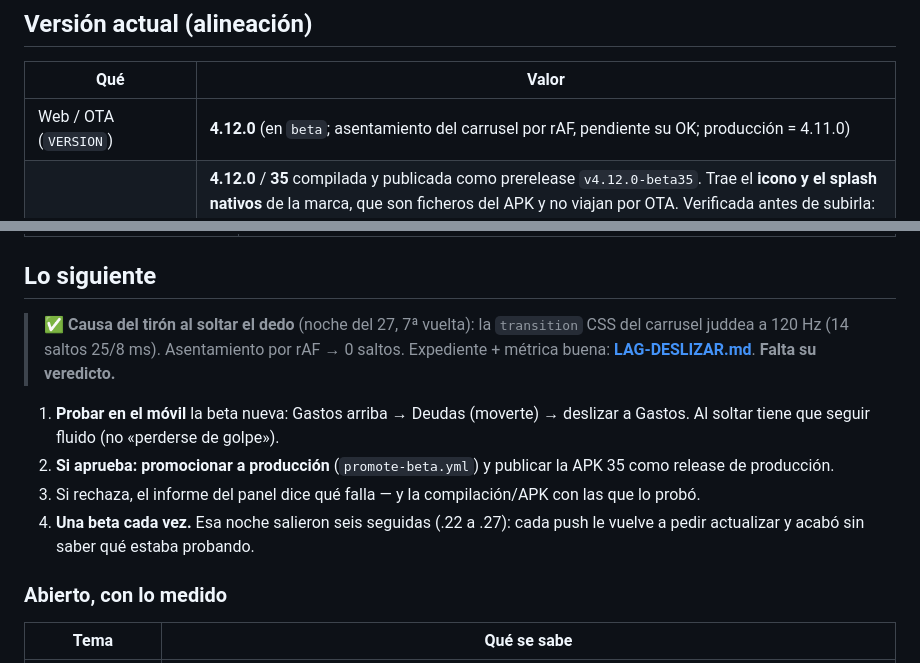
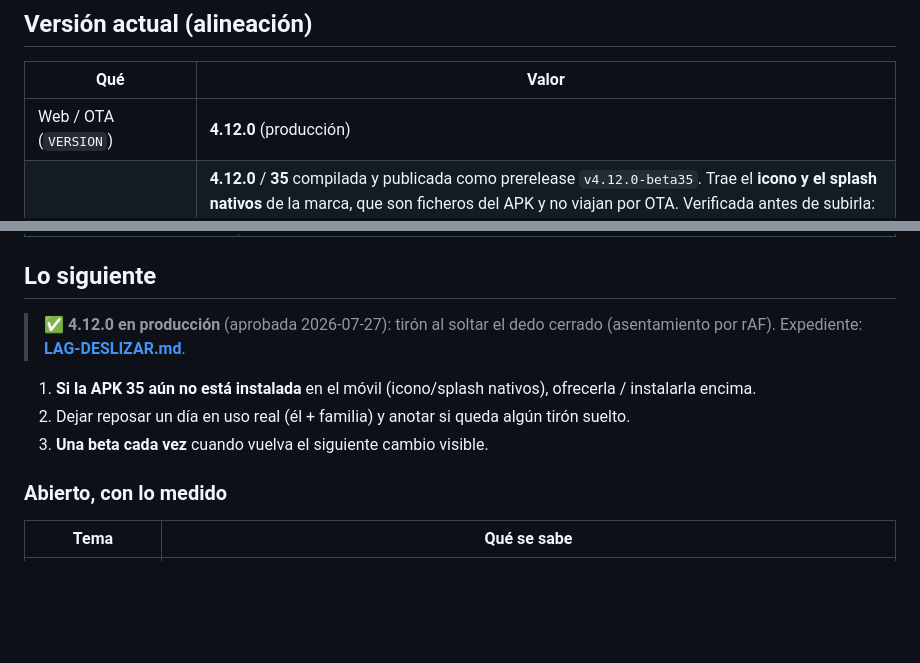
Before and after one commit to JuanjoAvila/Mi-Cartera, a Markdown page: docs/ROADMAP.md, 2 parts joined by grey strips. Rendered like a GitHub page; blank space fills up the shorter version.

Commit message:
docs(roadmap): 4.12.0 aprobada y en producción
Co-authored-by: Cursor <cursoragent@cursor.com>

```diff
--- a/docs/ROADMAP.md
+++ b/docs/ROADMAP.md
@@ -28,7 +28,7 @@ Multi-cuenta, ingest TR, OTA/APK, gamificación, onboarding, inversiones, deudas
 
 | Qué | Valor |
 |-----|--------|
-| Web / OTA (`VERSION`) | **4.12.0** (en `beta`; asentamiento del carrusel por rAF, pendiente su OK; producción = 4.11.0) |
+| Web / OTA (`VERSION`) | **4.12.0** (producción) |
 | APK (`versionName` / `versionCode`) | **4.12.0** / **35** compilada y publicada como prerelease `v4.12.0-beta35`. Trae el **icono y el splash nativos** de la marca, que son ficheros del APK y no viajan por OTA. Verificada antes de subirla: firma `CN=Mi Cartera` (misma clave que la 34, se instala encima sin desinstalar ni perder datos) y bundle sellado `4.12.0`, no `dev`. Cuando la 4.12.0 se apruebe y se promocione, esta misma APK se publica como release de producción. `build.gradle` se sube A LA VEZ que se compila, nunca antes — `apk.json` apuntando a una release que no existe es el incidente de 4.9.2. |
 | Anterior | **4.11.0 / 34** (release `v4.11.0`, la que corre en producción). Trae el arreglo NATIVO de las notis duplicadas (`Notif.idFor` + el worker de fondo respeta el canal). ⚠ La **32 quedó inservible** (sin sellar → nunca se actualiza) y su release está retirada. |
 | `public/apk.json` | **35** / 4.12.0 → `Mi-Cartera-4.12.0.apk` |
@@ -58,14 +58,12 @@ Multi-cuenta, ingest TR, OTA/APK, gamificación, onboarding, inversiones, deudas
 
 ## Lo siguiente
 
-> ✅ **Causa del tirón al soltar el dedo** (noche del 27, 7ª vuelta): la `transition` CSS del
-> carrusel juddea a 120 Hz (14 saltos 25/8 ms). Asentamiento por rAF → 0 saltos. Expediente +
-> métrica buena: **[LAG-DESLIZAR.md](LAG-DESLIZAR.md)**. **Falta su veredicto.**
+> ✅ **4.12.0 en producción** (aprobada 2026-07-27): tirón al soltar el dedo cerrado (asentamiento por rAF).
+> Expediente: **[LAG-DESLIZAR.md](LAG-DESLIZAR.md)**.
 
-1. **Probar en el móvil** la beta nueva: Gastos arriba → Deudas (moverte) → deslizar a Gastos. Al soltar tiene que seguir fluido (no «perderse de golpe»).
-2. **Si aprueba: promocionar a producción** (`promote-beta.yml`) y publicar la APK 35 como release de producción.
-3. Si rechaza, el informe del panel dice qué falla — y la compilación/APK con las que lo probó.
-4. **Una beta cada vez.** Esa noche salieron seis seguidas (.22 a .27): cada push le vuelve a pedir actualizar y acabó sin saber qué estaba probando.
+1. **Si la APK 35 aún no está instalada** en el móvil (icono/splash nativos), ofrecerla / instalarla encima.
+2. Dejar reposar un día en uso real (él + familia) y anotar si queda algún tirón suelto.
+3. **Una beta cada vez** cuando vuelva el siguiente cambio visible.
 
 ### Abierto, con lo medido
 
```
Also changed, not shown: other parts of docs/ROADMAP.md (+1 -1 lines).
